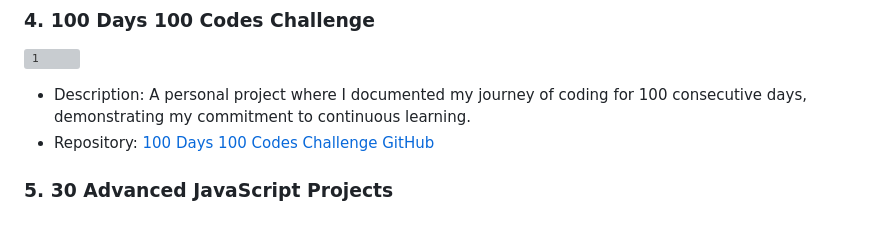
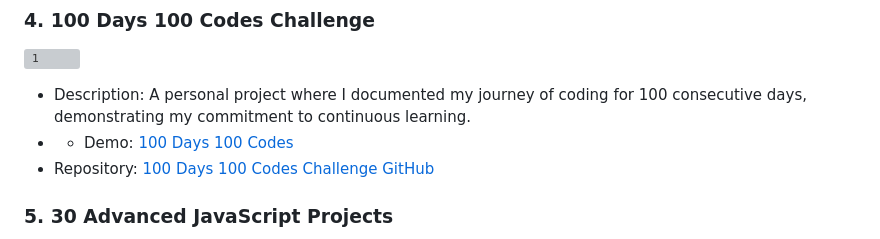
Before and after one commit to abdul-1432/portfolioProjects, a Markdown page: README.md, the part around the change. Drawn GitHub-style; grey boxes are pictures that could not be loaded.

```diff
--- a/README.md
+++ b/README.md
@@ -51,6 +51,7 @@ In today's digital age, web development is a crucial skill, and this portfolio s
 ![1](https://github.com/abdul-1432/portfolioProjects/assets/124916666/9163439d-6fb4-473c-aef2-5c2a587a2709)
 
 - Description: A personal project where I documented my journey of coding for 100 consecutive days, demonstrating my commitment to continuous learning.
+- - Demo: [100 Days 100 Codes](https://gamingwebsite.com)
 - Repository: [100 Days 100 Codes Challenge GitHub](https://github.com/yourusername/100-days-100-codes)
 
 ### 5. 30 Advanced JavaScript Projects
```
